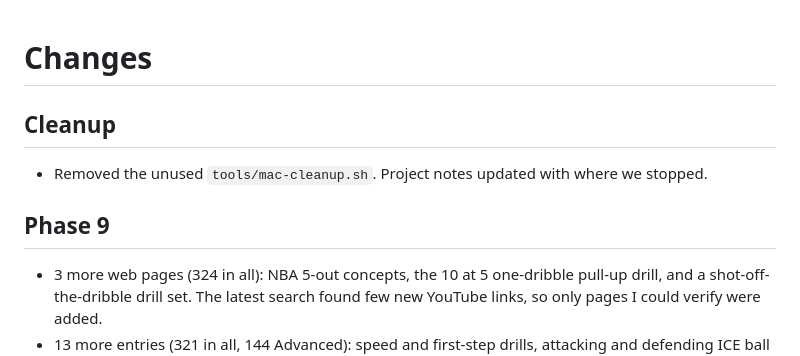
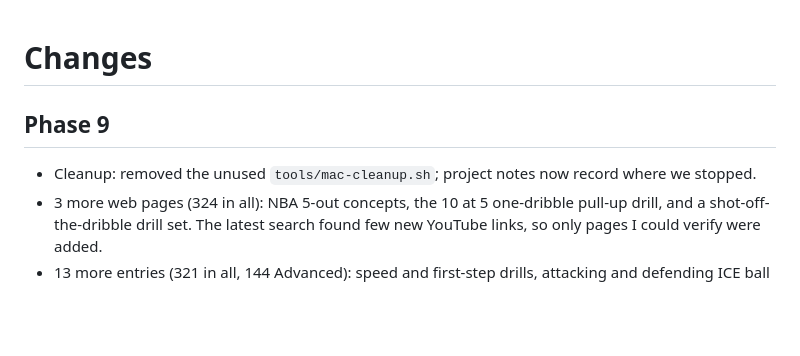
Before and after one commit to seriousent-ai/WorkSheets, a Markdown page: CHANGELOG.md, the part around the change. Drawn GitHub-style; blank space fills up the shorter version.

Commit message:
Tidy changelog entry
Co-Authored-By: Claude Sonnet 5.5 <noreply@anthropic.com>
Claude-Session: https://claude.ai/code/session_01Evfnv4VSFXQQWtrRk1EutS

```diff
--- a/CHANGELOG.md
+++ b/CHANGELOG.md
@@ -1,9 +1,7 @@
 # Changes
 
-
-## Cleanup
-- Removed the unused `tools/mac-cleanup.sh`. Project notes updated with where we stopped.
 ## Phase 9
+- Cleanup: removed the unused `tools/mac-cleanup.sh`; project notes now record where we stopped.
 - 3 more web pages (324 in all): NBA 5-out concepts, the 10 at 5 one-dribble pull-up drill, and a shot-off-the-dribble drill set. The latest search found few new YouTube links, so only pages I could verify were added.
 - 13 more entries (321 in all, 144 Advanced): speed and first-step drills, attacking and defending ICE ball screens, ball screen coverages, shooting balance and release fixes (11 YouTube videos and 2 web pages).
 - 7 more point guard entries (308 in all, 140 Advanced): a Steve Nash pick-and-roll passing breakdown, a guide to teaching guards to see the floor, full-court pressure drills, and four videos on point guard mistakes and decisions (2 are short videos).
```
